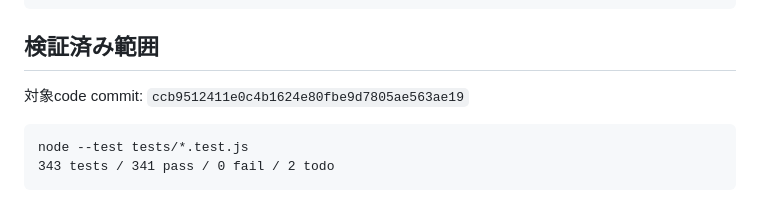
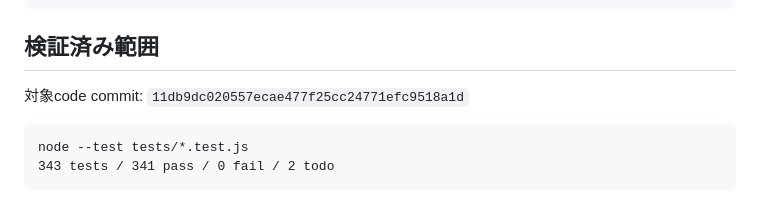
Before and after one commit to ssdkllpd/japanese-football-watch, a Markdown page: docs/d1-phase3-core-read-implementation-v1.0.md, the part around the change. Rendered like a GitHub page.

Commit message:
docs(d1): reference pushed migration commit

````diff
--- a/docs/d1-phase3-core-read-implementation-v1.0.md
+++ b/docs/d1-phase3-core-read-implementation-v1.0.md
@@ -50,7 +50,7 @@ node scripts/d1/import-standings.mjs \
 
 ## 検証済み範囲
 
-対象code commit: `ccb9512411e0c4b1624e80fbe9d7805ae563ae19`
+対象code commit: `11db9dc020557ecae477f25cc24771efc9518a1d`
 
 ```text
 node --test tests/*.test.js
````
